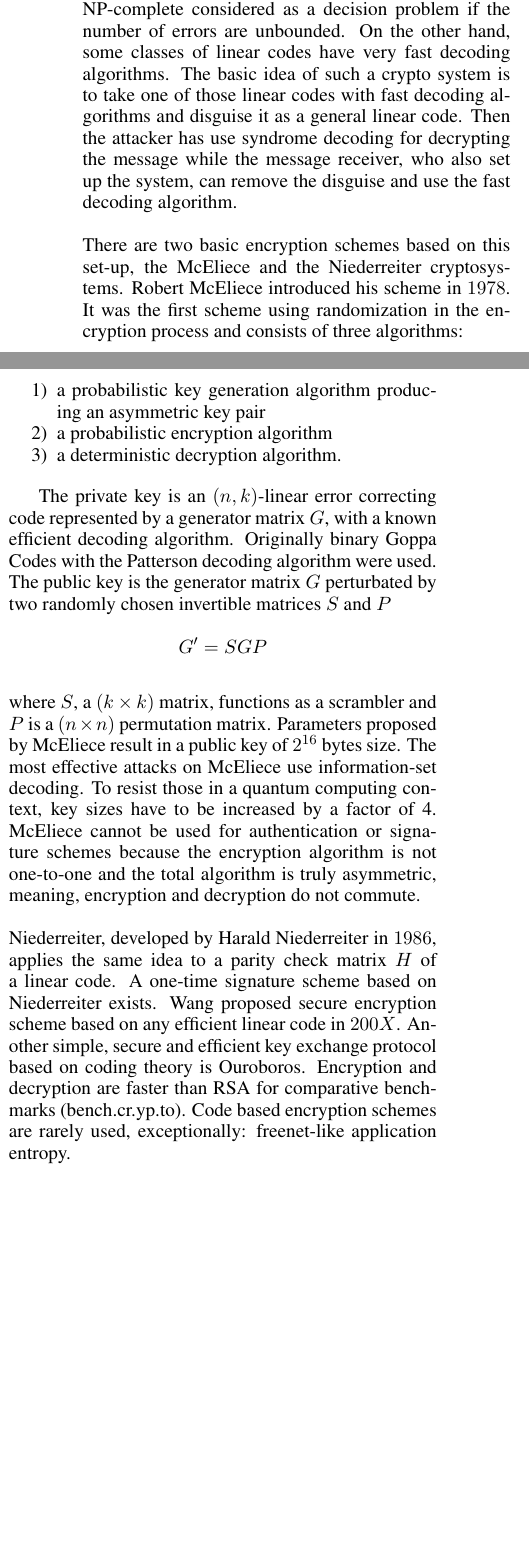
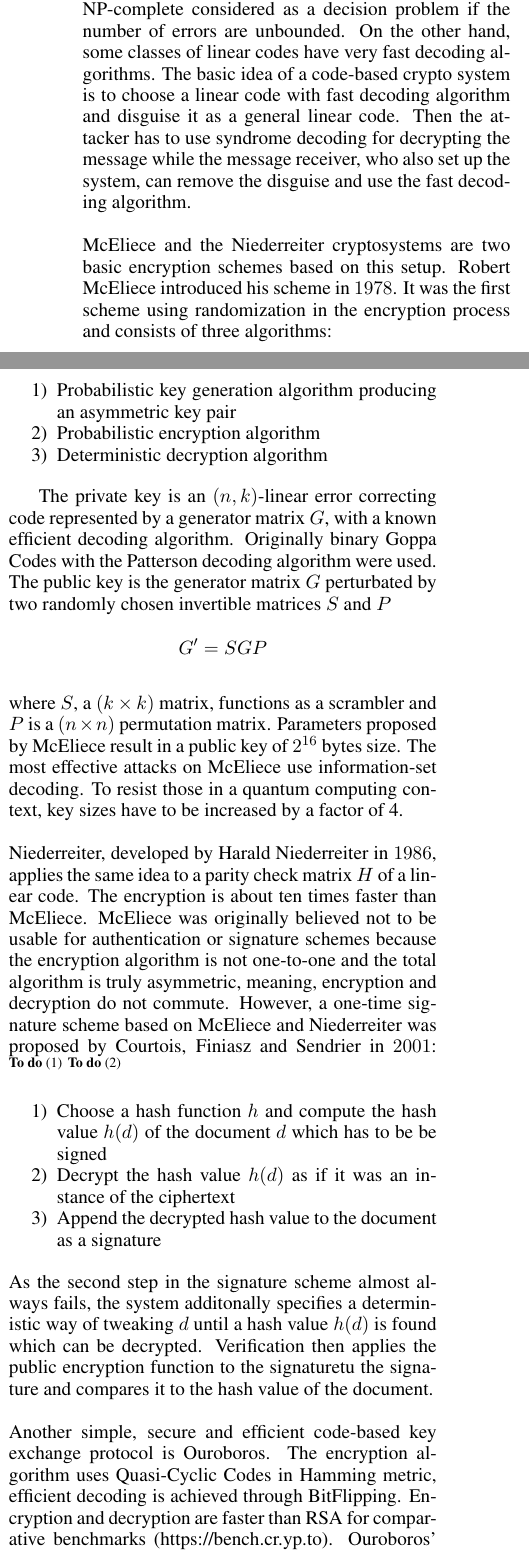
Before and after one commit to XeniaGabriela/pq_for_ca, a LaTeX document (car_article.tex): two parts of the columns of page 2 of 4, joined at a grey line, cut so that both start at the same text, the shorter picture padded with empty space. The pictures show the PDF file car_article.pdf that the author committed with the source.

Commit message:
basic description of code-based signature scheme

```diff
--- a/car_article.tex
+++ b/car_article.tex
@@ -105,14 +105,14 @@ Rarely mentioned is the fact that message source authentication does not come wi
 The alternative to QKD are algorithms whose security rely on mathematical properties, like hardness of computing the inversion of a one way function even with a quantum computer. There are four mathematical areas which offer solutions for encryption, key exchanges and signatures. Some of them are still in the middle of the research process, others have been observed and challenged for years. The advantages of post-quantum cryptography are that they run effectively on currently used devices such as smart phones, desktops and IoTs and they can be enabled by simple software updates.
 
 \Ueberschriftu{Code-Based}
-Syndrome decoding of linear error-correcting codes are NP-complete considered as a decision problem if the number of errors are unbounded. On the other hand, some classes of linear codes have very fast decoding algorithms. The basic idea of such a crypto system is to take one of those linear codes with fast decoding algorithms and disguise it as a general linear code. Then the attacker has use syndrome decoding for decrypting the message while the message receiver, who also set up the system, can remove the disguise and use the fast decoding algorithm. \\
+Syndrome decoding of linear error-correcting codes are NP-complete considered as a decision problem if the number of errors are unbounded. On the other hand, some classes of linear codes have very fast decoding algorithms. The basic idea of a code-based crypto system is to choose a linear code with fast decoding algorithm and disguise it as a general linear code. Then the attacker has to use syndrome decoding for decrypting the message while the message receiver, who also set up the system, can remove the disguise and use the fast decoding algorithm. \\
 \\
-There are two basic encryption schemes based on this set-up, the McEliece and the Niederreiter cryptosystems. Robert McEliece introduced his scheme in $1978$. It was the first scheme using randomization in the encryption process and consists of three algorithms:
+McEliece and the Niederreiter cryptosystems are two basic encryption schemes based on this setup. Robert McEliece introduced his scheme in $1978$. It was the first scheme using randomization in the encryption process and consists of three algorithms:
 
 \begin{itemize} [noitemsep, nolistsep]
-\item[1)] a probabilistic key generation algorithm producing an asymmetric key pair
-\item[2)] a probabilistic encryption algorithm
-\item[3)] a deterministic decryption algorithm.
+\item[1)] Probabilistic key generation algorithm producing an asymmetric key pair
+\item[2)] Probabilistic encryption algorithm
+\item[3)] Deterministic decryption algorithm
 \end{itemize}
 
 \vspace{0.4cm}
@@ -121,6 +121,6 @@ The private key is an $(n,k)$-linear error correcting code represented by a gene
 
 $$ G^\prime = SGP $$
 \\
-where $S$, a $(k \times k)$ matrix, functions as a scrambler and $P$ is a $(n \times n)$ permutation matrix. Parameters proposed by McEliece result in a public key of $2^{16}$ bytes size. The most effective attacks on McEliece use information-set decoding. To resist those in a quantum computing context, key sizes have to be increased by a factor of 4. McEliece cannot be used for authentication or signature schemes because the encryption algorithm is not one-to-one and the total algorithm is truly asymmetric, meaning, encryption and decryption do not commute.\\
+where $S$, a $(k \times k)$ matrix, functions as a scrambler and $P$ is a $(n \times n)$ permutation matrix. Parameters proposed by McEliece result in a public key of $2^{16}$ bytes size. The most effective attacks on McEliece use information-set decoding. To resist those in a quantum computing context, key sizes have to be increased by a factor of 4.\\
 \\
-Niederreiter, developed by Harald Niederreiter in $1986$, applies the same idea to a parity check matrix $H$ of a linear code. A one-time signature scheme based on Niederreiter exists. Wang proposed secure encryption scheme based on any efficient linear code in $200X$. Another simple, secure and efficient key exchange protocol based on coding theory is Ouroboros. Encryption and decryption are faster than RSA for comparative benchmarks (bench.cr.yp.to). Code based encryption schemes are rarely used, exceptionally: freenet-like application entropy.
+Niederreiter, developed by Harald Niederreiter in $1986$, applies the same idea to a parity check matrix $H$ of a linear code. The encryption is about ten times faster than McEliece.  McEliece was originally believed not to be usable for authentication or signature schemes because the encryption algorithm is not one-to-one and the total algorithm is truly asymmetric, meaning, encryption and decryption do not commute. However, a one-time signature scheme based on McEliece and Niederreiter was proposed by Courtois, Finiasz and Sendrier in $2001$:
@@ -128,3 +131,13 @@ Niederreiter, developed by Harald Niederreiter in $1986$, applies the same idea
+\item[1)] Choose a hash function $h$  and compute the hash value $h(d)$ of the document $d$ which has to be be signed
+\item[2)] Decrypt the hash value $h(d)$ as if it was an instance of the ciphertext
+\item[3)] Append the decrypted hash value to the document as a signature
+\end{itemize}
+
+\vspace{0.4cm}
+\noindent
+As the second step in the signature scheme almost always fails, the system additonally specifies a deterministic way of tweaking $d$ until a hash value $h(d)$ is found which can be decrypted. Verification then applies the public encryption function to the signaturetu the signature and compares it to the hash value of the document. \\
+\\
+Another simple, secure and efficient code-based key exchange protocol is Ouroboros. The encryption algorithm uses Quasi-Cyclic Codes in Hamming metric, efficient decoding is achieved through BitFlipping. Encryption and decryption are faster than RSA for comparative benchmarks (https://bench.cr.yp.to). Ouroboros' integration into the OpenSSL/TLS library is planned and it is proposed as post-quantum secure algorithm at the NIST.
 
 \Ueberschriftu{Hash-Based}
 This domain is limited to digital signatures schemes which rely exclusively on the security of the underlying hash functions so far. The signatures themselves reveal a part of the signing key and can only be used for one message, same as it is known from one-time pads such as visual cryptography shares. \\
```
Also changed, not shown: car_article.pdf, car_article.tex (5 more changed lines), 2 other files.
